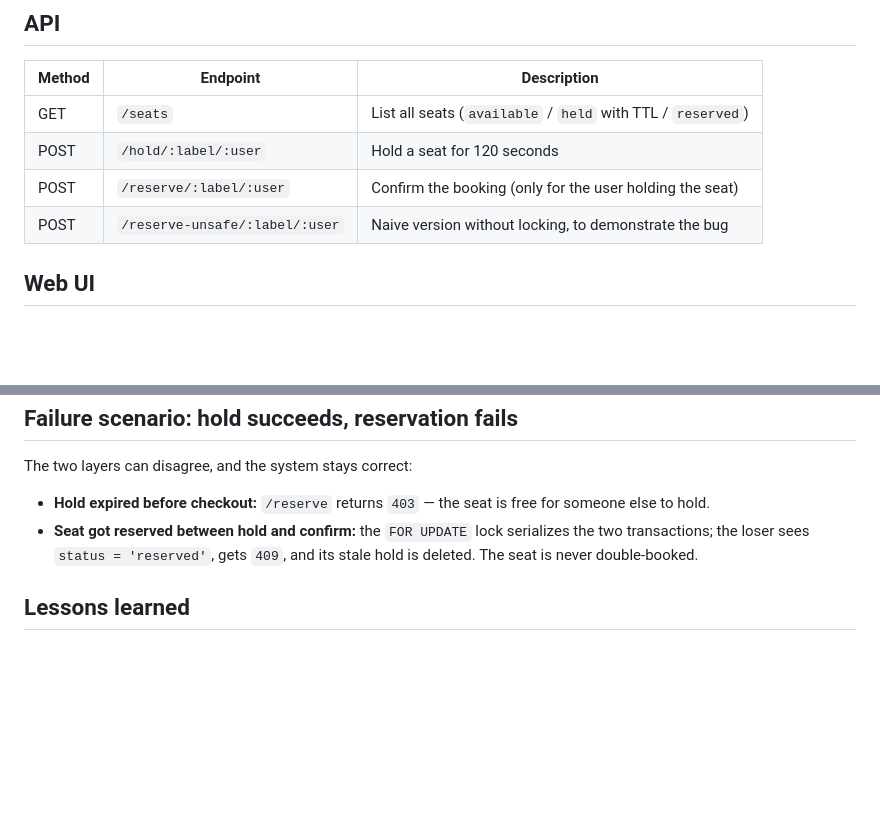
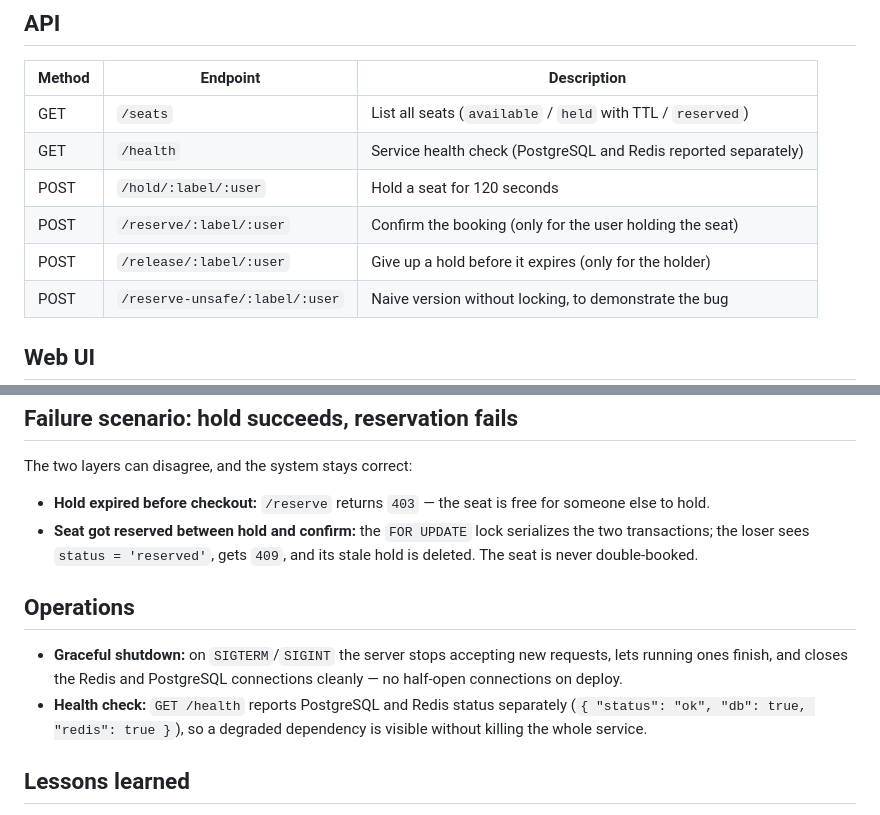
Before and after one commit to okandemir123/Flashslot, a Markdown page: README.md, 2 parts joined by grey strips. Drawn GitHub-style; blank space fills up the shorter version.

Commit message:
docs: update README for v1.1 (release, health, graceful shutdown)

```diff
--- a/README.md
+++ b/README.md
@@ -35,8 +34,10 @@ client B ──► SET hold:A1 NX EX 120 ──► nil      SELECT ... FOR UPDAT
 | Method | Endpoint | Description |
 | ------ | -------- | ----------- |
 | GET | `/seats` | List all seats (`available` / `held` with TTL / `reserved`) |
+| GET | `/health` | Service health check (PostgreSQL and Redis reported separately) |
 | POST | `/hold/:label/:user` | Hold a seat for 120 seconds |
 | POST | `/reserve/:label/:user` | Confirm the booking (only for the user holding the seat) |
+| POST | `/release/:label/:user` | Give up a hold before it expires (only for the holder) |
 | POST | `/reserve-unsafe/:label/:user` | Naive version without locking, to demonstrate the bug |
 
 ## Web UI
@@ -88,6 +89,11 @@ The two layers can disagree, and the system stays correct:
 - **Hold expired before checkout:** `/reserve` returns `403` — the seat is free for someone else to hold.
 - **Seat got reserved between hold and confirm:** the `FOR UPDATE` lock serializes the two transactions; the loser sees `status = 'reserved'`, gets `409`, and its stale hold is deleted. The seat is never double-booked.
 
+## Operations
+
+- **Graceful shutdown:** on `SIGTERM`/`SIGINT` the server stops accepting new requests, lets running ones finish, and closes the Redis and PostgreSQL connections cleanly — no half-open connections on deploy.
+- **Health check:** `GET /health` reports PostgreSQL and Redis status separately (`{ "status": "ok", "db": true, "redis": true }`), so a degraded dependency is visible without killing the whole service.
+
 ## Lessons learned
 
 - "Check, then act" is never atomic — without a lock, concurrent requests both pass the check.
```
Also changed, not shown: other parts of README.md (+0 -1 lines).
